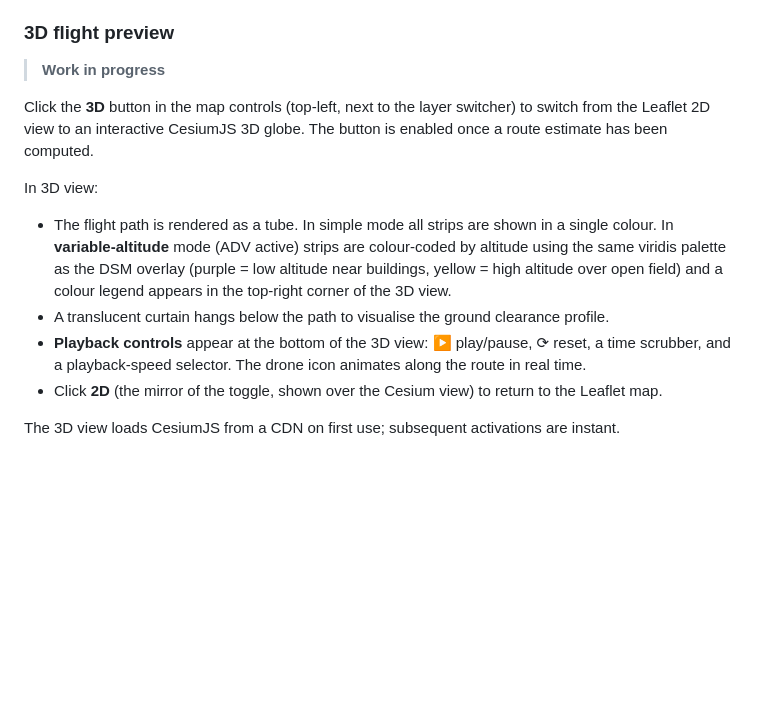
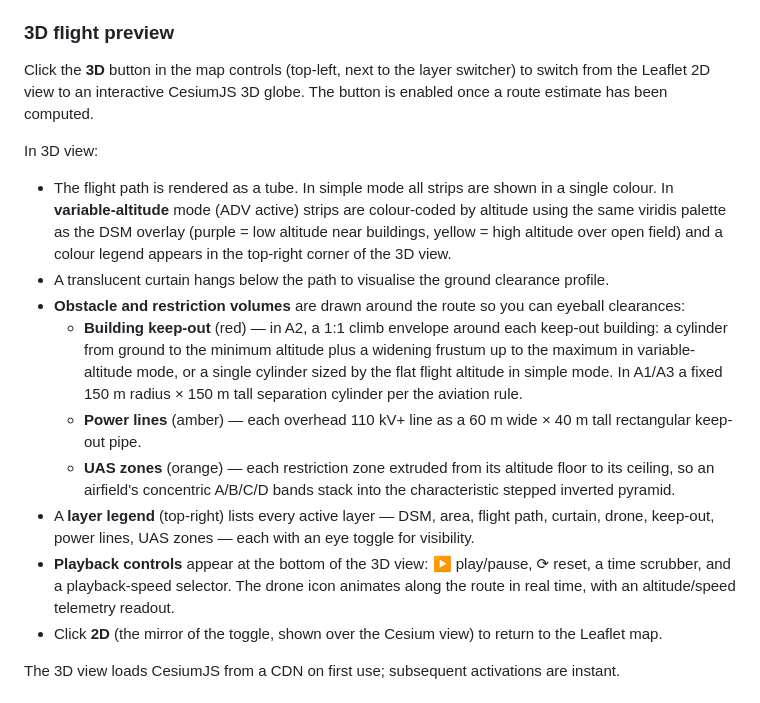
Before and after one commit to SeAMKedu/dkk-flightmanager, a Markdown page: README.md, the part around the change. Drawn GitHub-style; blank space fills up the shorter version.

```diff
--- a/README.md
+++ b/README.md
@@ -279,14 +279,17 @@ Preview runs automatically whenever a parameter changes. The map shows the surve
 
 ### 3D flight preview
 
-> **Work in progress**
-
 Click the **3D** button in the map controls (top-left, next to the layer switcher) to switch from the Leaflet 2D view to an interactive CesiumJS 3D globe. The button is enabled once a route estimate has been computed.
 
 In 3D view:
 - The flight path is rendered as a tube. In simple mode all strips are shown in a single colour. In **variable-altitude** mode (ADV active) strips are colour-coded by altitude using the same viridis palette as the DSM overlay (purple = low altitude near buildings, yellow = high altitude over open field) and a colour legend appears in the top-right corner of the 3D view.
 - A translucent curtain hangs below the path to visualise the ground clearance profile.
-- **Playback controls** appear at the bottom of the 3D view: ▶ play/pause, ⟳ reset, a time scrubber, and a playback-speed selector. The drone icon animates along the route in real time.
+- **Obstacle and restriction volumes** are drawn around the route so you can eyeball clearances:
+  - **Building keep-out** (red) — in A2, a 1:1 climb envelope around each keep-out building: a cylinder from ground to the minimum altitude plus a widening frustum up to the maximum in variable-altitude mode, or a single cylinder sized by the flat flight altitude in simple mode. In A1/A3 a fixed 150 m radius × 150 m tall separation cylinder per the aviation rule.
+  - **Power lines** (amber) — each overhead 110 kV+ line as a 60 m wide × 40 m tall rectangular keep-out pipe.
+  - **UAS zones** (orange) — each restriction zone extruded from its altitude floor to its ceiling, so an airfield's concentric A/B/C/D bands stack into the characteristic stepped inverted pyramid.
+- A **layer legend** (top-right) lists every active layer — DSM, area, flight path, curtain, drone, keep-out, power lines, UAS zones — each with an eye toggle for visibility.
+- **Playback controls** appear at the bottom of the 3D view: ▶ play/pause, ⟳ reset, a time scrubber, and a playback-speed selector. The drone icon animates along the route in real time, with an altitude/speed telemetry readout.
 - Click **2D** (the mirror of the toggle, shown over the Cesium view) to return to the Leaflet map.
 
 The 3D view loads CesiumJS from a CDN on first use; subsequent activations are instant.
```
